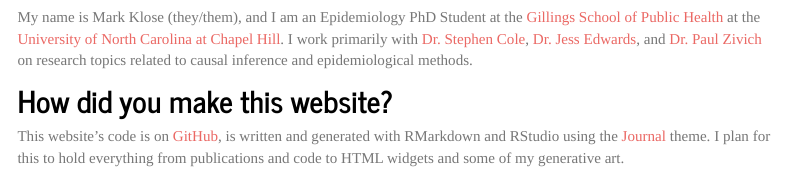
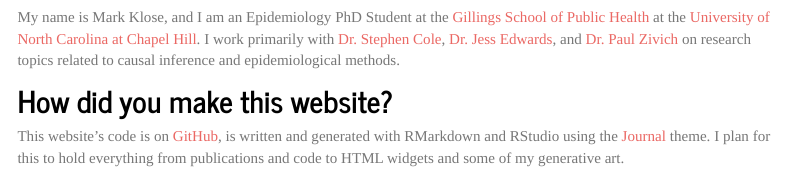
Before and after one commit to mwklose/mwklose.github.io, an R Markdown document (md/index.Rmd): the page in a window 1100 px wide, from 240 px down before the commit and from 250 px down after it, so that both start at the same text. The pictures show the output file index.html that the author committed with the source, opened offline; library style sheets and scripts come from the installed R packages; menus at the side of the page are left out.

Commit message:
Quick update

````diff
--- a/md/index.Rmd
+++ b/md/index.Rmd
@@ -14,7 +14,7 @@
 ```
 
 ## Welcome!
-My name is Mark Klose (they/them), and I am an Epidemiology PhD Student at the [Gillings School of Public Health](https://sph.unc.edu) at the [University of North Carolina at Chapel Hill](https://www.unc.edu). I work primarily with [Dr. Stephen Cole](https://sph.unc.edu/adv_profile/stephen-r-cole-phd/), [Dr. Jess Edwards](https://sph.unc.edu/adv_profile/jessie-k-edwards-phd/), and [Dr. Paul Zivich](https://pzivich.github.io) on research topics related to causal inference and epidemiological methods.
+My name is Mark Klose, and I am an Epidemiology PhD Student at the [Gillings School of Public Health](https://sph.unc.edu) at the [University of North Carolina at Chapel Hill](https://www.unc.edu). I work primarily with [Dr. Stephen Cole](https://sph.unc.edu/adv_profile/stephen-r-cole-phd/), [Dr. Jess Edwards](https://sph.unc.edu/adv_profile/jessie-k-edwards-phd/), and [Dr. Paul Zivich](https://pzivich.github.io) on research topics related to causal inference and epidemiological methods.
 
 ## How did you make this website?
 This website's code is on [GitHub](https://github.com/mwklose/mwklose.github.io), is written and generated with RMarkdown and RStudio using the [Journal](https://www.datadreaming.org/post/r-markdown-theme-gallery/) theme. I plan for this to hold everything from publications and code to HTML widgets and some of my generative art.
````
Also changed, not shown: index.html.
